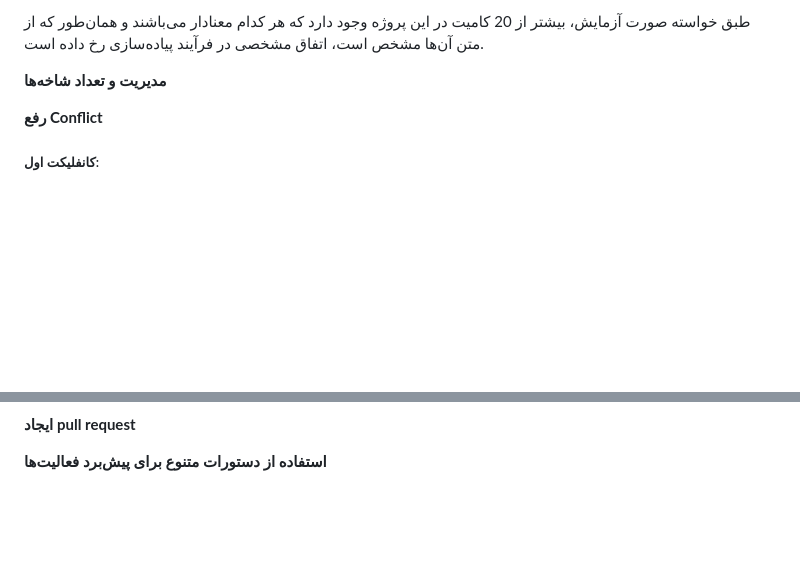
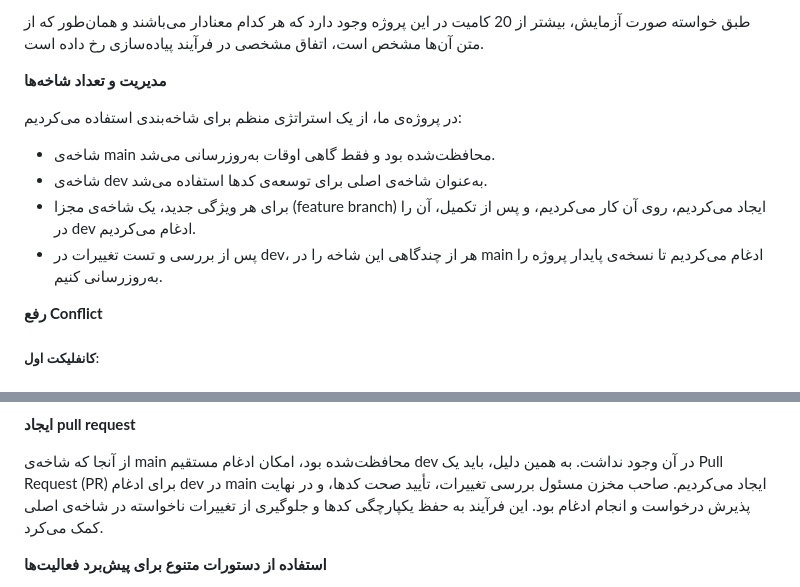
Before and after one commit to Amirreza81/Software-Engineering-Lab-Exp1, a Markdown page: README.md, 2 parts joined by grey strips. Rendered like a GitHub page; blank space fills up the shorter version.

Commit message:
Report updated

```diff
--- a/README.md
+++ b/README.md
@@ -33,7 +33,12 @@
 
 **مدیریت و تعداد شاخه‌ها**
 
-<!-- Omid -->
+در پروژه‌ی ما، از یک استراتژی منظم برای شاخه‌بندی استفاده می‌کردیم:
+
+- شاخه‌ی main محافظت‌شده بود و فقط گاهی اوقات به‌روزرسانی می‌شد.
+- شاخه‌ی dev به‌عنوان شاخه‌ی اصلی برای توسعه‌ی کدها استفاده می‌شد.
+- برای هر ویژگی جدید، یک شاخه‌ی مجزا (feature branch) ایجاد می‌کردیم، روی آن کار می‌کردیم، و پس از تکمیل، آن را در dev ادغام می‌کردیم.
+- پس از بررسی و تست تغییرات در dev، هر از چندگاهی این شاخه را در main ادغام می‌کردیم تا نسخه‌ی پایدار پروژه را به‌روزرسانی کنیم.
 
 
 **رفع Conflict**
@@ -61,7 +66,7 @@
 
 **ایجاد pull request**
 
-<!-- Omid -->
+از آنجا که شاخه‌ی main محافظت‌شده بود، امکان ادغام مستقیم dev در آن وجود نداشت. به همین دلیل، باید یک Pull Request (PR) برای ادغام dev در main ایجاد می‌کردیم. صاحب مخزن مسئول بررسی تغییرات، تأیید صحت کدها، و در نهایت پذیرش درخواست و انجام ادغام بود. این فرآیند به حفظ یکپارچگی کدها و جلوگیری از تغییرات ناخواسته در شاخه‌ی اصلی کمک می‌کرد.
 
 **استفاده از دستورات متنوع برای پیش‌برد فعالیت‌ها**
 
```
